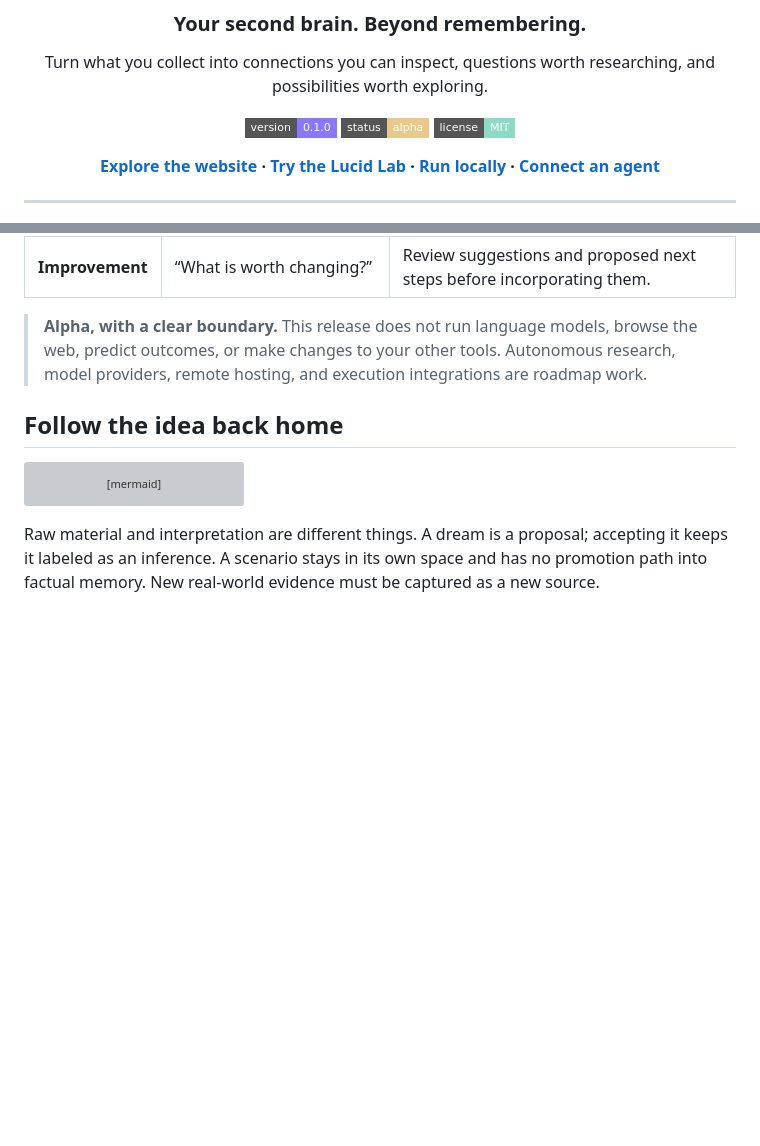
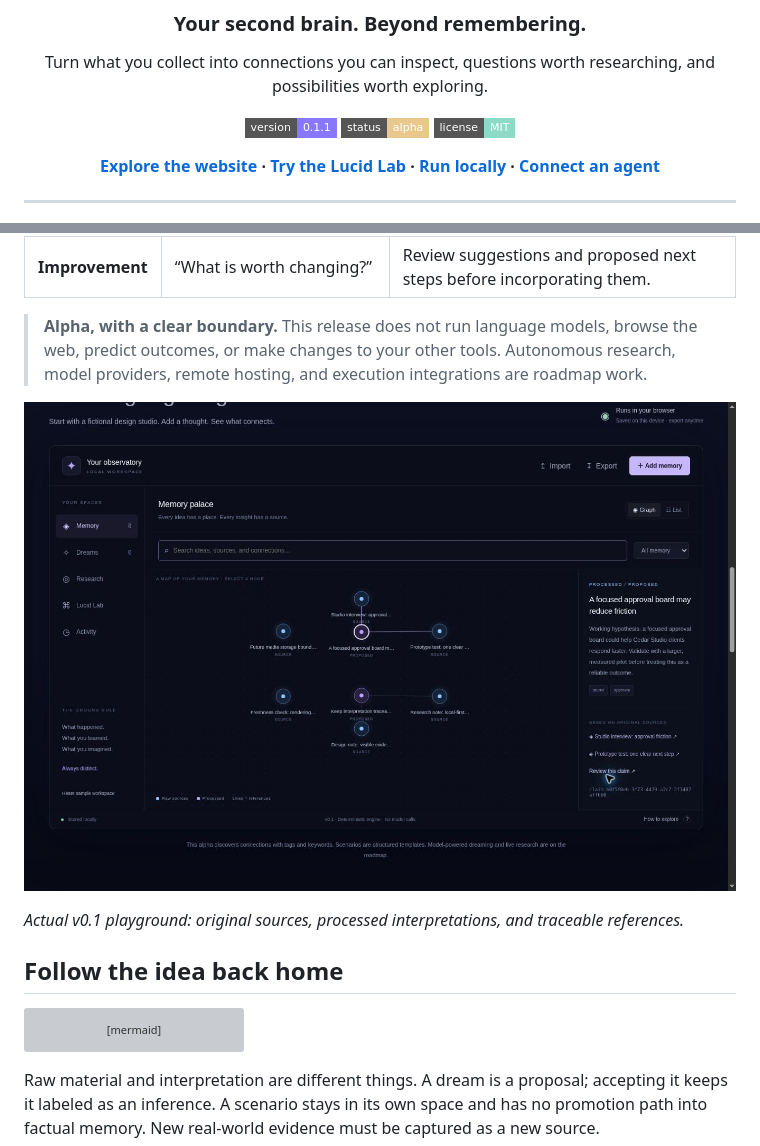
Before and after one commit to imagine-os/astral-travel, a Markdown page: README.md, 2 parts joined by grey strips. Drawn GitHub-style; pictures changed too: docs/assets/playground.jpg (added); badges without logos; blank space fills up the shorter version; grey boxes are pictures that could not be loaded.

```diff
--- a/README.md
+++ b/README.md
@@ -8,7 +8,7 @@
 
 Turn what you collect into connections you can inspect, questions worth researching, and possibilities worth exploring.
 
-[![Version 0.1.0](https://img.shields.io/badge/version-0.1.0-8978ff?style=flat-square)](CHANGELOG.md)
+[![Version 0.1.1](https://img.shields.io/badge/version-0.1.1-8978ff?style=flat-square)](CHANGELOG.md)
 [![Status Alpha](https://img.shields.io/badge/status-alpha-e8c98b?style=flat-square)](#what-works-today)
 [![License MIT](https://img.shields.io/badge/license-MIT-8ddac6?style=flat-square)](LICENSE)
 
@@ -39,6 +39,10 @@ The first release is a small, working foundation: a browser lab, a local JavaScr
 | **Improvement** | “What is worth changing?” | Review suggestions and proposed next steps before incorporating them. |
 
 > **Alpha, with a clear boundary.** This release does not run language models, browse the web, predict outcomes, or make changes to your other tools. Autonomous research, model providers, remote hosting, and execution integrations are roadmap work.
+
+[![The working Astral Travel memory explorer](docs/assets/playground.jpg)](https://imagine-os.github.io/astral-travel/#lab)
+
+*Actual v0.1 playground: original sources, processed interpretations, and traceable references.*
 
 ## Follow the idea back home
 
```
Also changed, not shown: CHANGELOG.md (+6 -0 lines), docs/verification.md (added, +21 -0 lines), docs/assets/homepage.jpg (added), 5 other files.
